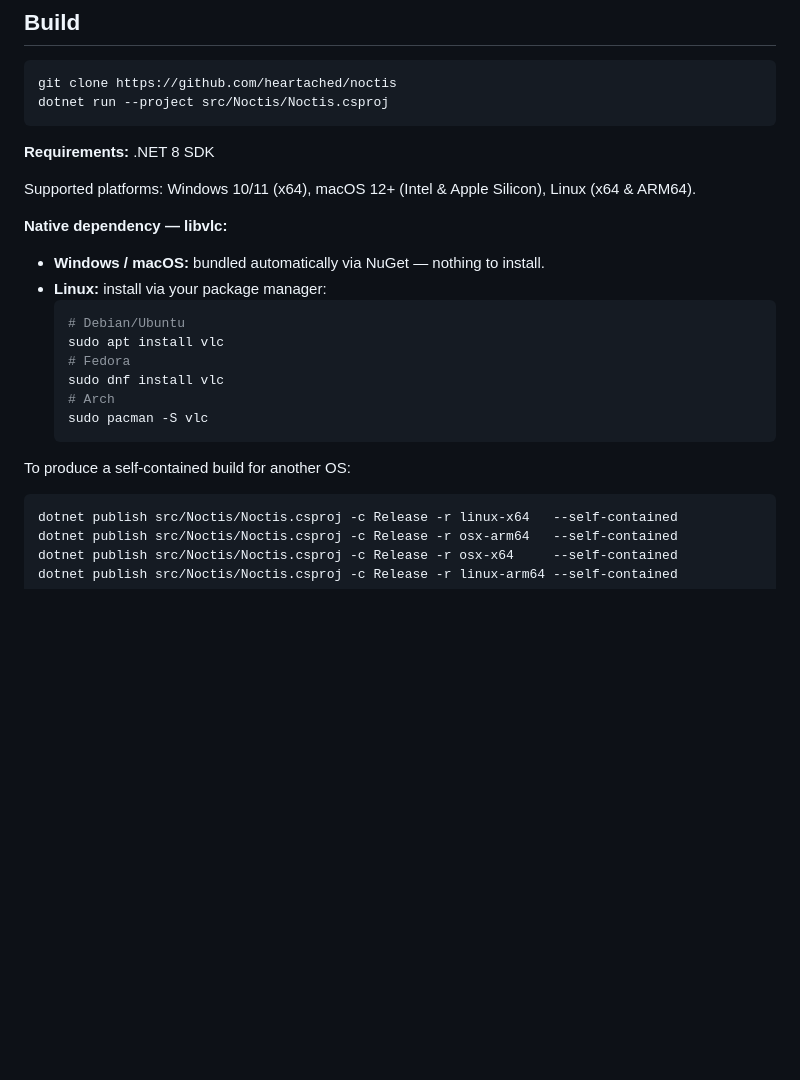
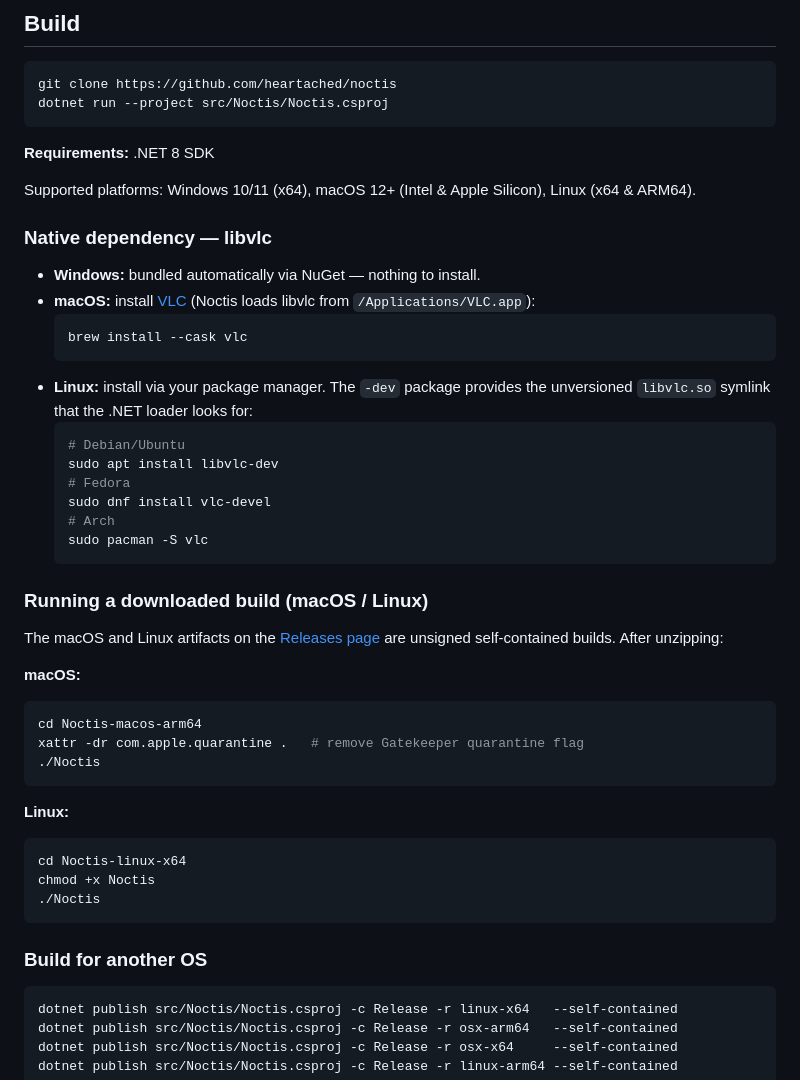
Before and after one commit to heartached/Noctis, a Markdown page: README.md, the part around the change. GitHub-like rendering; blank space fills up the shorter version.

Commit message:
docs: clarify cross-platform install and run instructions
- macOS: install VLC.app (Noctis no longer relies on the bundled NuGet
  libvlc, which had layout instability between versions)
- Linux: recommend libvlc-dev for the unversioned .so symlink
- Add post-download run instructions covering the xattr quarantine step
  on macOS and chmod on Linux

````diff
--- a/README.md
+++ b/README.md
@@ -78,20 +78,44 @@ dotnet run --project src/Noctis/Noctis.csproj
 
 Supported platforms: Windows 10/11 (x64), macOS 12+ (Intel & Apple Silicon), Linux (x64 & ARM64).
 
-**Native dependency — libvlc:**
+### Native dependency — libvlc
 
-- **Windows / macOS:** bundled automatically via NuGet — nothing to install.
-- **Linux:** install via your package manager:
+- **Windows:** bundled automatically via NuGet — nothing to install.
+- **macOS:** install [VLC](https://www.videolan.org/vlc/) (Noctis loads libvlc from `/Applications/VLC.app`):
+  ```bash
+  brew install --cask vlc
+  ```
+- **Linux:** install via your package manager. The `-dev` package provides the
+  unversioned `libvlc.so` symlink that the .NET loader looks for:
   ```bash
   # Debian/Ubuntu
-  sudo apt install vlc
+  sudo apt install libvlc-dev
   # Fedora
-  sudo dnf install vlc
+  sudo dnf install vlc-devel
   # Arch
   sudo pacman -S vlc
   ```
 
-To produce a self-contained build for another OS:
+### Running a downloaded build (macOS / Linux)
+
+The macOS and Linux artifacts on the [Releases page](https://github.com/heartached/Noctis/releases)
+are unsigned self-contained builds. After unzipping:
+
+**macOS:**
+```bash
+cd Noctis-macos-arm64
+xattr -dr com.apple.quarantine .   # remove Gatekeeper quarantine flag
+./Noctis
+```
+
+**Linux:**
+```bash
+cd Noctis-linux-x64
+chmod +x Noctis
+./Noctis
+```
+
+### Build for another OS
 
 ```bash
 dotnet publish src/Noctis/Noctis.csproj -c Release -r linux-x64   --self-contained
````
